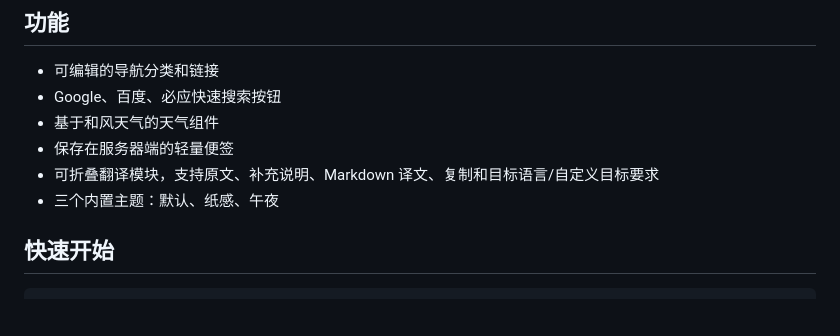
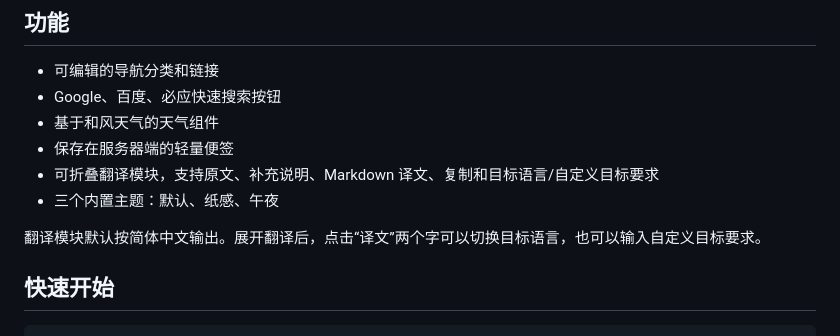
Before and after one commit to Liu-Bot24/home-page-public, a Markdown page: README.md, the part around one of its changes. Drawn GitHub-style; blank space fills up the shorter version.

```diff
--- a/README.md
+++ b/README.md
@@ -12,6 +20,8 @@ Personal Navigation 是一个轻量的自托管导航主页，用来放常用链
 - 保存在服务器端的轻量便签
 - 可折叠翻译模块，支持原文、补充说明、Markdown 译文、复制和目标语言/自定义目标要求
 - 三个内置主题：默认、纸感、午夜
+
+翻译模块默认按简体中文输出。展开翻译后，点击“译文”两个字可以切换目标语言，也可以输入自定义目标要求。
 
 ## 快速开始
 
```
Also changed, not shown: other parts of README.md (+9 -1 lines), README.en.md (+11 -1 lines).
